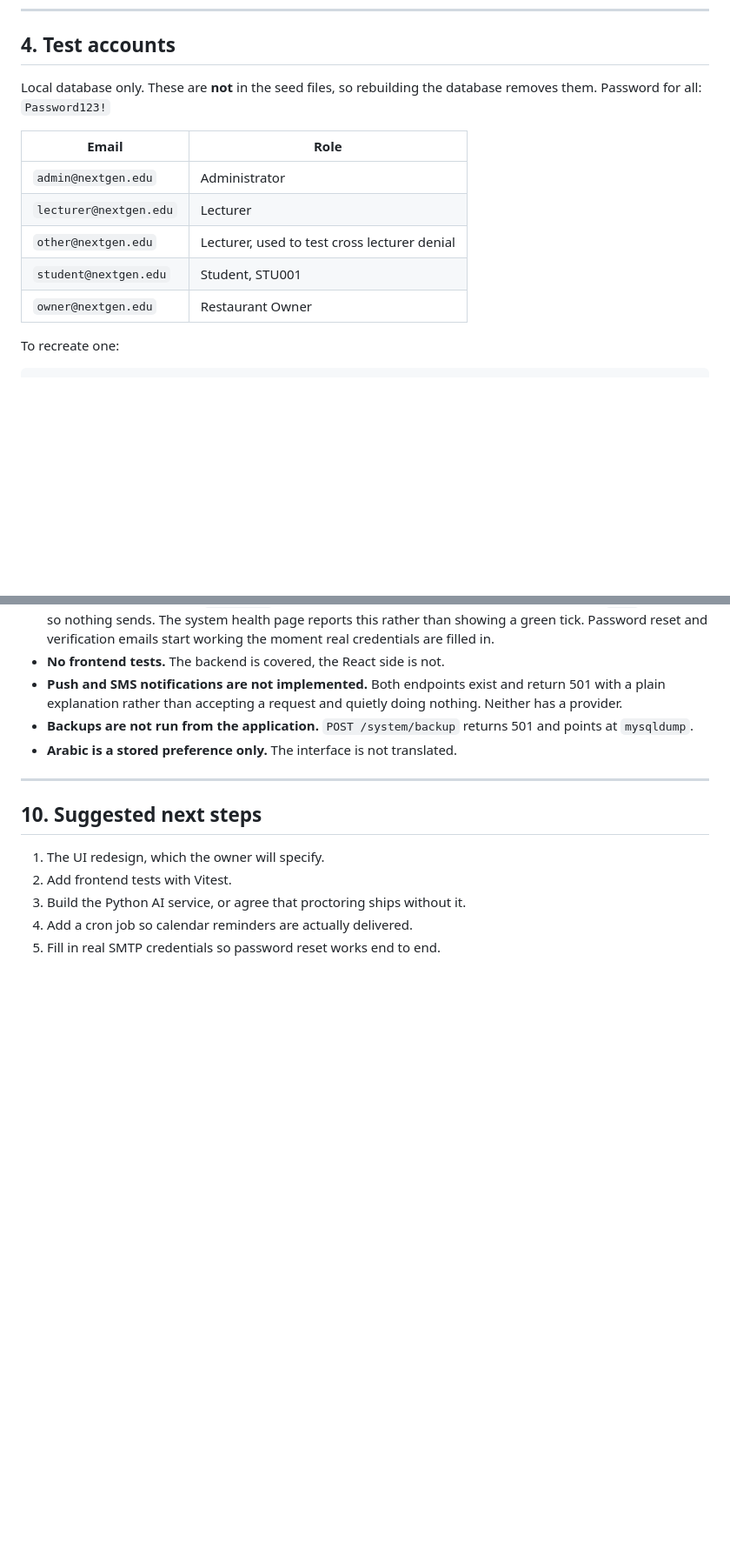
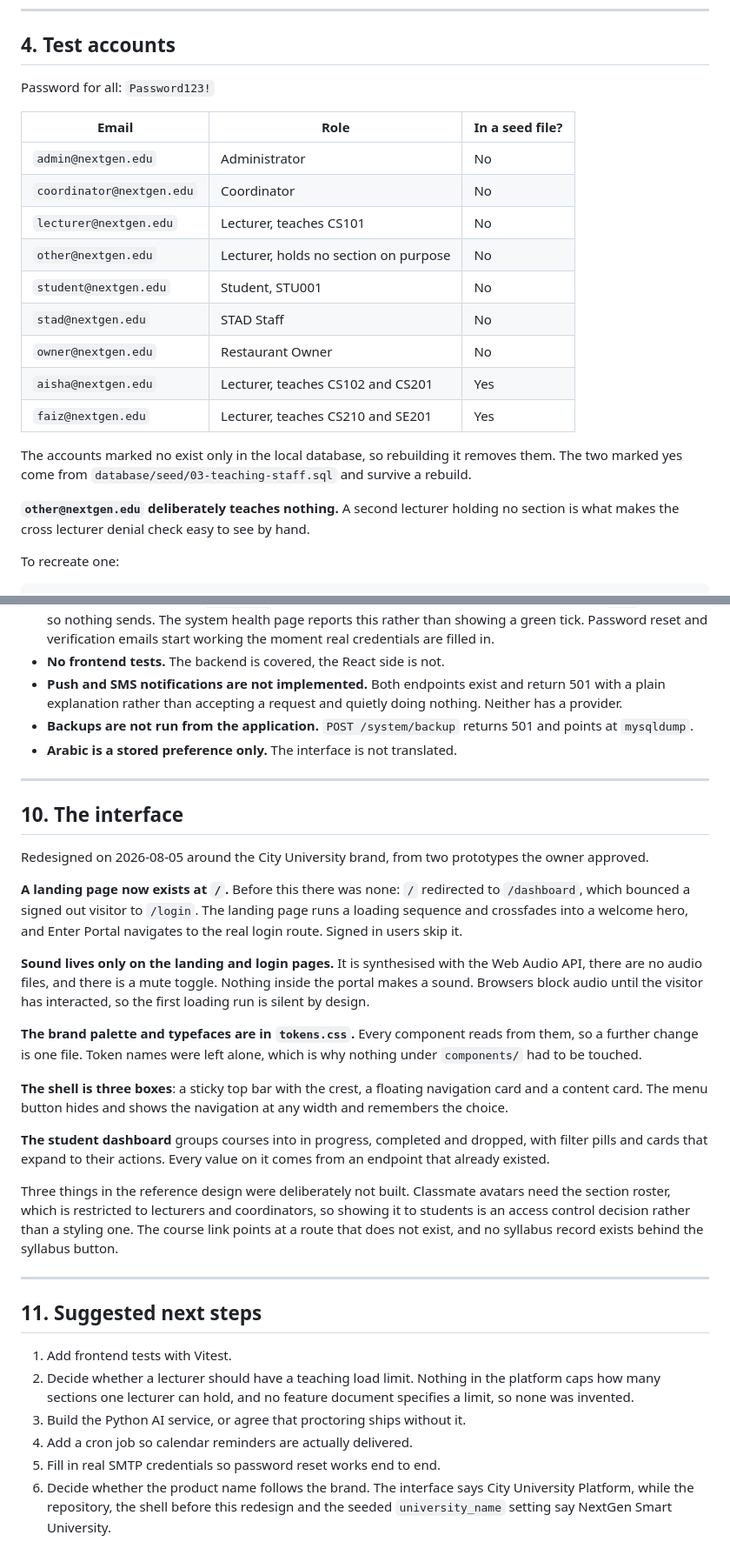
Before and after one commit to bandarbwz/nextgen-smart-university, a Markdown page: HANDOVER.md, 2 parts joined by grey strips. Shown at 87% size. Rendered like a GitHub page; blank space fills up the shorter version.

Commit message:
Bring the handover up to date with the redesigned interface
Records what the interface became, where the brand lives, and what in the
reference design was deliberately not built and why. Section 4 now says which
test accounts survive a database rebuild and which do not, and notes that one
lecturer holds no section on purpose.

Adds two open questions to the next steps: whether a lecturer should have a
teaching load limit, and whether the product name follows the brand, since the
interface now says City University Platform while the repository and the seeded
setting still say NextGen Smart University.

```diff
--- a/HANDOVER.md
+++ b/HANDOVER.md
@@ -158,16 +161,26 @@ The suite builds a separate `nextgen_university_test` database from
 
 ## 4. Test accounts
 
-Local database only. These are **not** in the seed files, so rebuilding the
-database removes them. Password for all: `Password123!`
+Password for all: `Password123!`
 
-| Email | Role |
-|-------|------|
-| `admin@nextgen.edu` | Administrator |
-| `lecturer@nextgen.edu` | Lecturer |
-| `other@nextgen.edu` | Lecturer, used to test cross lecturer denial |
-| `student@nextgen.edu` | Student, STU001 |
-| `owner@nextgen.edu` | Restaurant Owner |
+| Email | Role | In a seed file? |
+|-------|------|-----------------|
+| `admin@nextgen.edu` | Administrator | No |
+| `coordinator@nextgen.edu` | Coordinator | No |
+| `lecturer@nextgen.edu` | Lecturer, teaches CS101 | No |
+| `other@nextgen.edu` | Lecturer, holds no section on purpose | No |
+| `student@nextgen.edu` | Student, STU001 | No |
+| `stad@nextgen.edu` | STAD Staff | No |
+| `owner@nextgen.edu` | Restaurant Owner | No |
+| `aisha@nextgen.edu` | Lecturer, teaches CS102 and CS201 | Yes |
+| `faiz@nextgen.edu` | Lecturer, teaches CS210 and SE201 | Yes |
+
+The accounts marked no exist only in the local database, so rebuilding it
+removes them. The two marked yes come from
+`database/seed/03-teaching-staff.sql` and survive a rebuild.
+
+**`other@nextgen.edu` deliberately teaches nothing.** A second lecturer holding
+no section is what makes the cross lecturer denial check easy to see by hand.
 
 To recreate one:
 
@@ -492,10 +505,50 @@ archive.
 
 ---
 
-## 10. Suggested next steps
+## 10. The interface
 
-1. The UI redesign, which the owner will specify.
-2. Add frontend tests with Vitest.
+Redesigned on 2026-08-05 around the City University brand, from two prototypes
+the owner approved.
+
+**A landing page now exists at `/`.** Before this there was none: `/` redirected
+to `/dashboard`, which bounced a signed out visitor to `/login`. The landing
+page runs a loading sequence and crossfades into a welcome hero, and Enter
+Portal navigates to the real login route. Signed in users skip it.
+
+**Sound lives only on the landing and login pages.** It is synthesised with the
+Web Audio API, there are no audio files, and there is a mute toggle. Nothing
+inside the portal makes a sound. Browsers block audio until the visitor has
+interacted, so the first loading run is silent by design.
+
+**The brand palette and typefaces are in `tokens.css`.** Every component reads
+from them, so a further change is one file. Token names were left alone, which
+is why nothing under `components/` had to be touched.
+
+**The shell is three boxes**: a sticky top bar with the crest, a floating
+navigation card and a content card. The menu button hides and shows the
+navigation at any width and remembers the choice.
+
+**The student dashboard** groups courses into in progress, completed and
+dropped, with filter pills and cards that expand to their actions. Every value
+on it comes from an endpoint that already existed.
+
+Three things in the reference design were deliberately not built. Classmate
+avatars need the section roster, which is restricted to lecturers and
+coordinators, so showing it to students is an access control decision rather
+than a styling one. The course link points at a route that does not exist, and
+no syllabus record exists behind the syllabus button.
+
+---
+
+## 11. Suggested next steps
+
+1. Add frontend tests with Vitest.
+2. Decide whether a lecturer should have a teaching load limit. Nothing in the
+   platform caps how many sections one lecturer can hold, and no feature
+   document specifies a limit, so none was invented.
 3. Build the Python AI service, or agree that proctoring ships without it.
 4. Add a cron job so calendar reminders are actually delivered.
 5. Fill in real SMTP credentials so password reset works end to end.
+6. Decide whether the product name follows the brand. The interface says City
+   University Platform, while the repository, the shell before this redesign and
+   the seeded `university_name` setting say NextGen Smart University.
```
Also changed, not shown: other parts of HANDOVER.md (+5 -2 lines).
